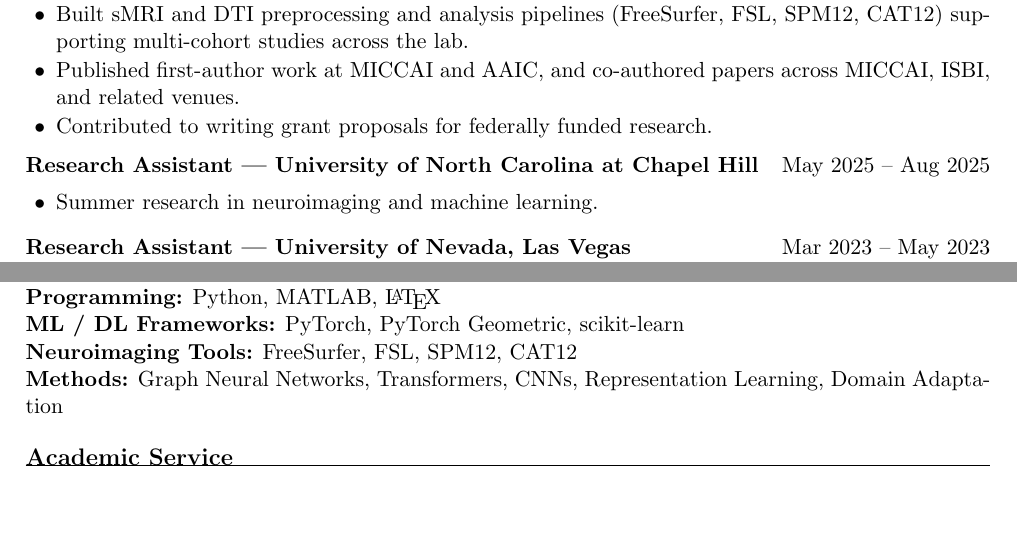
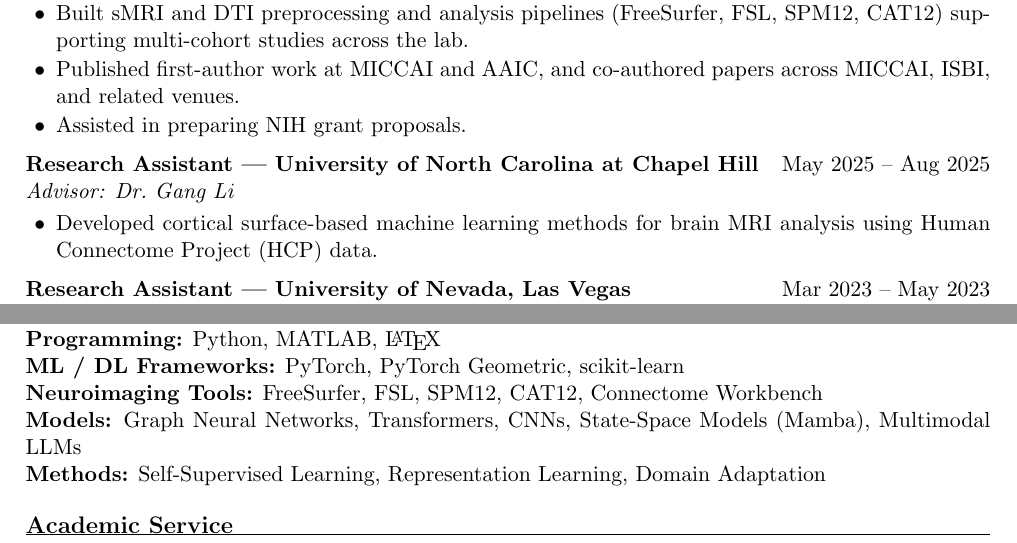
Before and after one commit to tongchen2010/tongchen2010.github.io, a LaTeX CV (cv_src/tong_chen_cv.tex): two parts of pages 1 and 4 of 4, joined at a grey line, cut so that both start at the same text, the shorter picture padded with empty space. Compiled offline with pdfLaTeX.

Commit message:
Flesh out UNC entry (Gang Li, cortical surface, HCP); NIH grant wording; restructure skills with Models category

```diff
--- a/cv_src/tong_chen_cv.tex
+++ b/cv_src/tong_chen_cv.tex
@@ -65,12 +65,14 @@ Kennesaw State University\par
         CAT12) supporting multi-cohort studies across the lab.
   \item Published first-author work at MICCAI and AAIC, and co-authored papers across
         MICCAI, ISBI, and related venues.
-  \item Contributed to writing grant proposals for federally funded research.
+  \item Assisted in preparing NIH grant proposals.
 \end{itemize}
 \vspace{4pt}
 \dated{Research Assistant --- University of North Carolina at Chapel Hill}{May 2025 -- Aug 2025}
+\textit{Advisor: Dr.\ Gang Li}
 \begin{itemize}
-  \item Summer research in neuroimaging and machine learning.
+  \item Developed cortical surface-based machine learning methods for brain MRI analysis
+        using Human Connectome Project (HCP) data.
 \end{itemize}
 \vspace{4pt}
 \dated{Research Assistant --- University of Nevada, Las Vegas}{Mar 2023 -- May 2023}
@@ -211,8 +213,10 @@ ISBI are fully peer-reviewed archival publications.}}
 \section{Technical Skills}
 \textbf{Programming:} Python, MATLAB, \LaTeX \\
 \textbf{ML / DL Frameworks:} PyTorch, PyTorch Geometric, scikit-learn \\
-\textbf{Neuroimaging Tools:} FreeSurfer, FSL, SPM12, CAT12 \\
-\textbf{Methods:} Graph Neural Networks, Transformers, CNNs, Representation Learning, Domain Adaptation
+\textbf{Neuroimaging Tools:} FreeSurfer, FSL, SPM12, CAT12, Connectome Workbench \\
+\textbf{Models:} Graph Neural Networks, Transformers, CNNs, State-Space Models (Mamba),
+Multimodal LLMs \\
+\textbf{Methods:} Self-Supervised Learning, Representation Learning, Domain Adaptation
 
 %========================= ACADEMIC SERVICE =========================
 \section{Academic Service}
```
Also changed, not shown: _data/cv.yml (+8 -5 lines), assets/pdf/tong_chen_cv.pdf.
